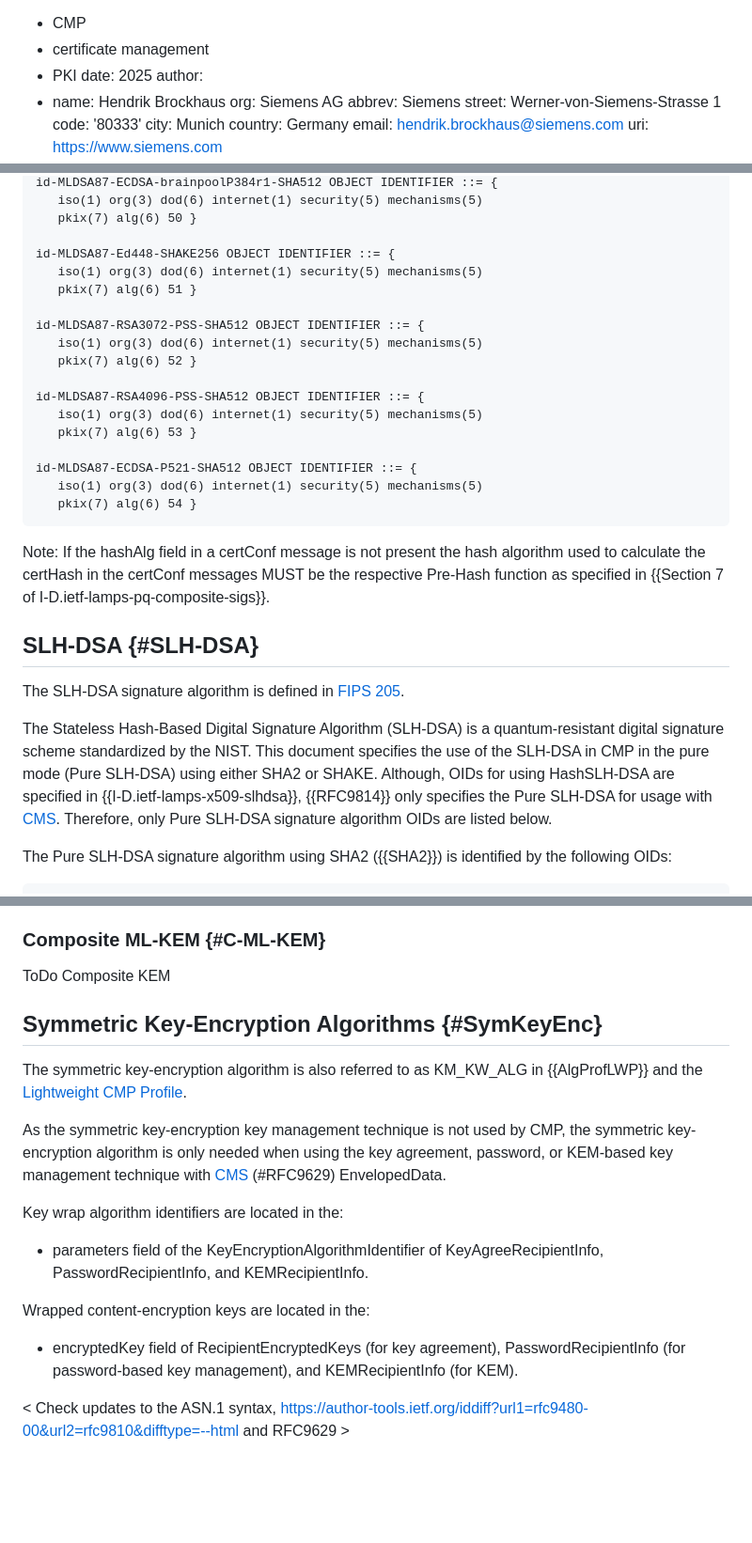
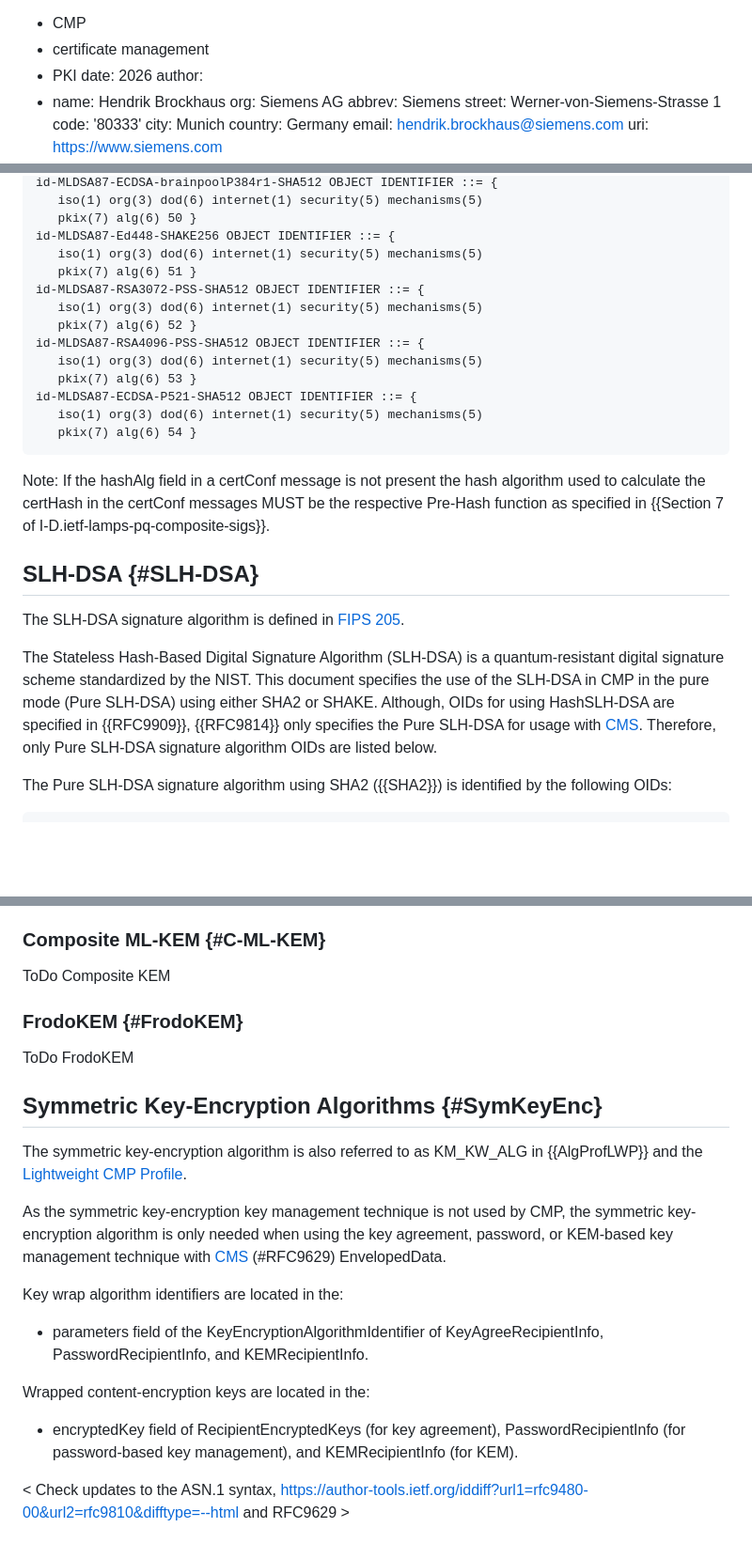
Before and after one commit to HBrock/rfc9481bis, a Markdown page: draft-brockhaus-lamps-rfc9481bis.md, 3 parts joined by grey strips. Shown at 94% size. GitHub-like rendering; blank space fills up the shorter version.

```diff
--- a/draft-brockhaus-lamps-rfc9481bis.md
+++ b/draft-brockhaus-lamps-rfc9481bis.md
@@ -20,7 +20,7 @@ kw:
 - CMP
 - certificate management
 - PKI
-date: 2025
+date: 2026
 author:
 - name: Hendrik Brockhaus
   org: Siemens AG
@@ -589,31 +622,34 @@ id-MLDSA87-ECDSA-P384-SHA512 OBJECT IDENTIFIER ::= {
 id-MLDSA87-ECDSA-brainpoolP384r1-SHA512 OBJECT IDENTIFIER ::= {
    iso(1) org(3) dod(6) internet(1) security(5) mechanisms(5)
    pkix(7) alg(6) 50 }
-
 id-MLDSA87-Ed448-SHAKE256 OBJECT IDENTIFIER ::= {
    iso(1) org(3) dod(6) internet(1) security(5) mechanisms(5)
    pkix(7) alg(6) 51 }
-
 id-MLDSA87-RSA3072-PSS-SHA512 OBJECT IDENTIFIER ::= {
    iso(1) org(3) dod(6) internet(1) security(5) mechanisms(5)
    pkix(7) alg(6) 52 }
-
 id-MLDSA87-RSA4096-PSS-SHA512 OBJECT IDENTIFIER ::= {
    iso(1) org(3) dod(6) internet(1) security(5) mechanisms(5)
    pkix(7) alg(6) 53 }
-
 id-MLDSA87-ECDSA-P521-SHA512 OBJECT IDENTIFIER ::= {
    iso(1) org(3) dod(6) internet(1) security(5) mechanisms(5)
    pkix(7) alg(6) 54 }
 ~~~~
 
-Note: If the hashAlg field in a certConf message is not present the hash algorithm used to calculate the certHash in the certConf messages MUST be the respective Pre-Hash function as specified in {{Section 7 of I-D.ietf-lamps-pq-composite-sigs}}.
+Note: If the hashAlg field in a certConf message is not present the hash algorithm used to
+calculate the certHash in the certConf messages MUST be the respective Pre-Hash function
+as specified in {{Section 7 of I-D.ietf-lamps-pq-composite-sigs}}.
 
 ## SLH-DSA {#SLH-DSA}
 
 The SLH-DSA signature algorithm is defined in [FIPS 205](#NIST.FIPS.205).
 
-The Stateless Hash-Based Digital Signature Algorithm (SLH-DSA) is a quantum-resistant digital signature scheme standardized by the NIST.  This document specifies the use of the SLH-DSA in CMP in the pure mode (Pure SLH-DSA) using either SHA2 or SHAKE.  Although, OIDs for using HashSLH-DSA are specified in {{I-D.ietf-lamps-x509-slhdsa}}, {{RFC9814}} only specifies the Pure SLH-DSA for usage with [CMS](#RFC5652). Therefore, only Pure SLH-DSA signature algorithm OIDs are listed below.
+The Stateless Hash-Based Digital Signature Algorithm (SLH-DSA) is a quantum-resistant
+digital signature scheme standardized by the NIST.  This document specifies the use of
+the SLH-DSA in CMP in the pure mode (Pure SLH-DSA) using either SHA2 or SHAKE.  Although,
+OIDs for using HashSLH-DSA are specified in {{RFC9909}}, {{RFC9814}} only specifies the
+Pure SLH-DSA for usage with [CMS](#RFC5652). Therefore, only Pure SLH-DSA signature
+algorithm OIDs are listed below.
 
 The Pure SLH-DSA signature algorithm using SHA2 ({{SHA2}}) is identified by the following OIDs:
 
@@ -858,6 +900,10 @@ ToDo ML-KEM
 
 ToDo Composite KEM
 
+### FrodoKEM {#FrodoKEM}
+
+ToDo FrodoKEM
+
 
 ## Symmetric Key-Encryption Algorithms {#SymKeyEnc}
 
@@ -866,7 +912,8 @@ KM_KW_ALG in {{AlgProfLWP}} and the [Lightweight CMP Profile](#RFC9483).
 
 As the symmetric key-encryption key management technique is not used
 by CMP, the symmetric key-encryption algorithm is only needed when
-using the key agreement, password, or KEM-based key management technique with [CMS](#RFC5652) (#RFC9629) EnvelopedData.
+using the key agreement, password, or KEM-based key management technique
+with [CMS](#RFC5652) (#RFC9629) EnvelopedData.
 
 Key wrap algorithm identifiers are located in the:
 
@@ -875,7 +922,9 @@ Key wrap algorithm identifiers are located in the:
 
 Wrapped content-encryption keys are located in the:
 
-* encryptedKey field of RecipientEncryptedKeys (for key agreement), PasswordRecipientInfo (for password-based key management), and KEMRecipientInfo (for KEM).
+* encryptedKey field of RecipientEncryptedKeys (for key agreement),
+PasswordRecipientInfo (for password-based key management), and KEMRecipientInfo
+(for KEM).
 
 < Check updates to the ASN.1 syntax, https://author-tools.ietf.org/iddiff?url1=rfc9480-00&url2=rfc9810&difftype=--html and RFC9629 >
 
```
Also changed, not shown: other parts of draft-brockhaus-lamps-rfc9481bis.md (+88 -45 lines).
